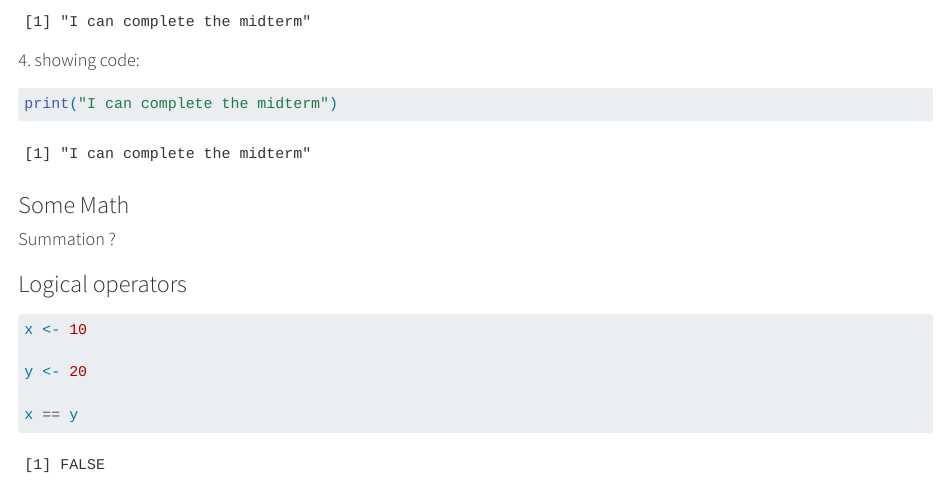
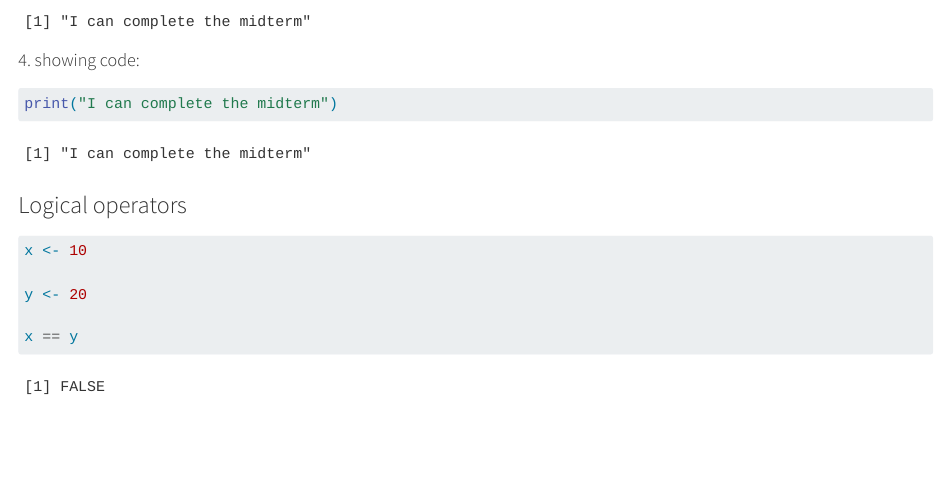
Before and after one commit to miller-c-r/cmiller_psych_data_R_premiere, a Quarto document (posts/troisieme_semaine/maRkdOwn_troisieme_semaine.qmd): the page in a window 1100 px wide, from 320 px down. Rendered offline with R 4.5, knitr and Pandoc in place of Quarto, with nearby package versions.

Commit message:
deleting one chunk

````diff
--- a/posts/troisieme_semaine/maRkdOwn_troisieme_semaine.qmd
+++ b/posts/troisieme_semaine/maRkdOwn_troisieme_semaine.qmd
@@ -31,15 +31,7 @@ print("I can complete the midterm")
 print("I can complete the midterm")
 ```
 
-### Some Math
 
-#### Summation ?
-
-```{r}
-
-
-
-```
 
 ### Logical operators
 
````
Also changed, not shown: docs/search.json, 3 other files.
